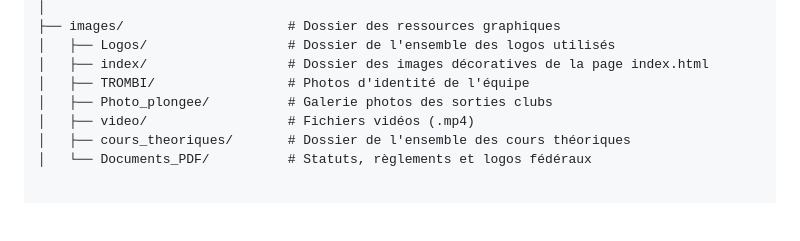
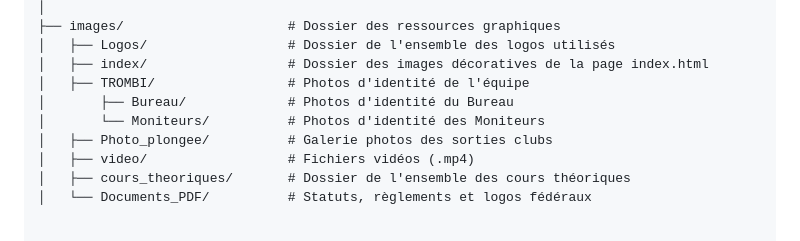
Before and after one commit to TomPlle/Asterina, a Markdown page: README.md, the part around the change. Rendered like a GitHub page; blank space fills up the shorter version.

Commit message:
Rectification de la structure

```diff
--- a/README.md
+++ b/README.md
@@ -48,6 +48,8 @@ Voici l'organisation des principaux fichiers et dossiers de ce dépôt :
 │   ├── Logos/                  # Dossier de l'ensemble des logos utilisés
 │   ├── index/                  # Dossier des images décoratives de la page index.html
 │   ├── TROMBI/                 # Photos d'identité de l'équipe
+│       ├── Bureau/             # Photos d'identité du Bureau
+│       └── Moniteurs/          # Photos d'identité des Moniteurs
 │   ├── Photo_plongee/          # Galerie photos des sorties clubs
 │   ├── video/                  # Fichiers vidéos (.mp4)
 │   ├── cours_theoriques/       # Dossier de l'ensemble des cours théoriques
```
